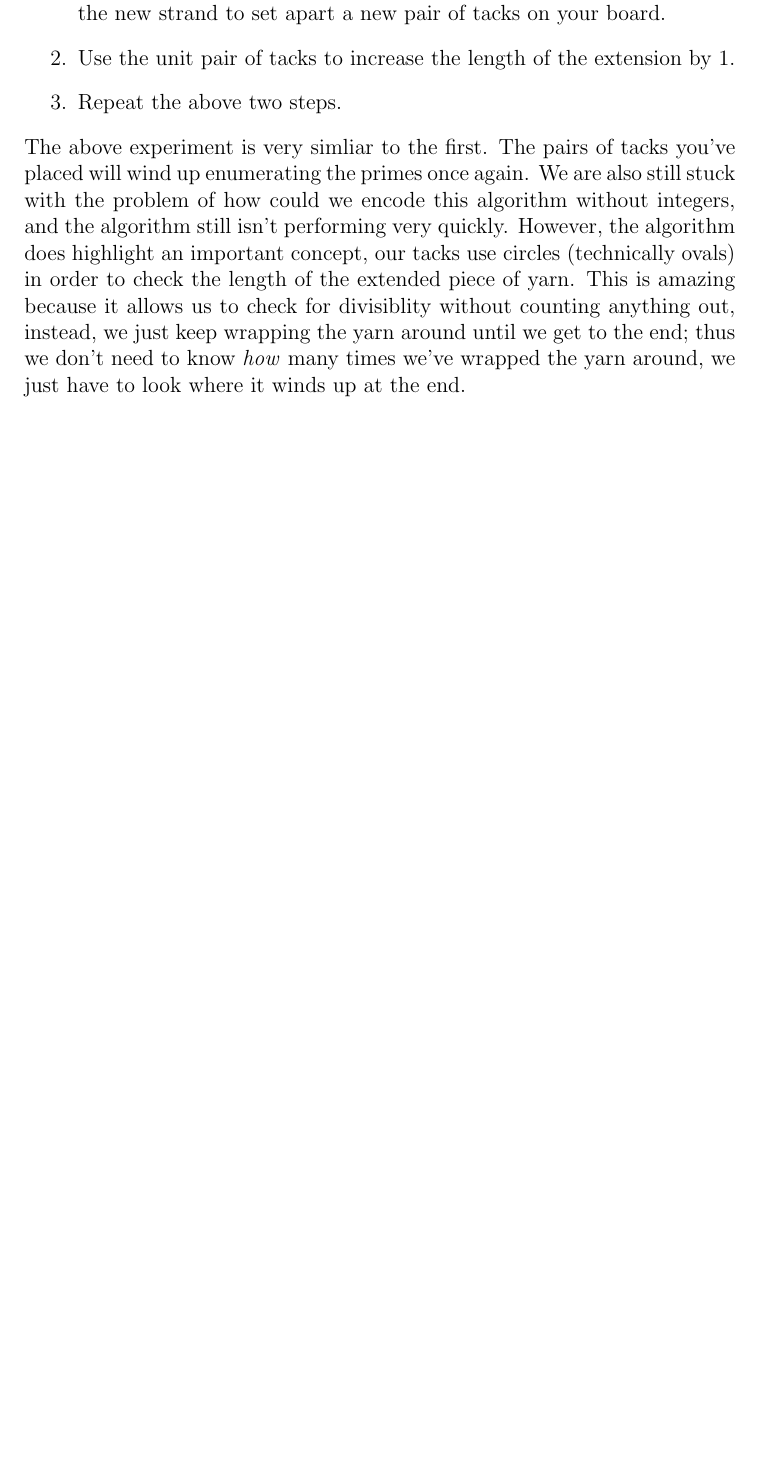
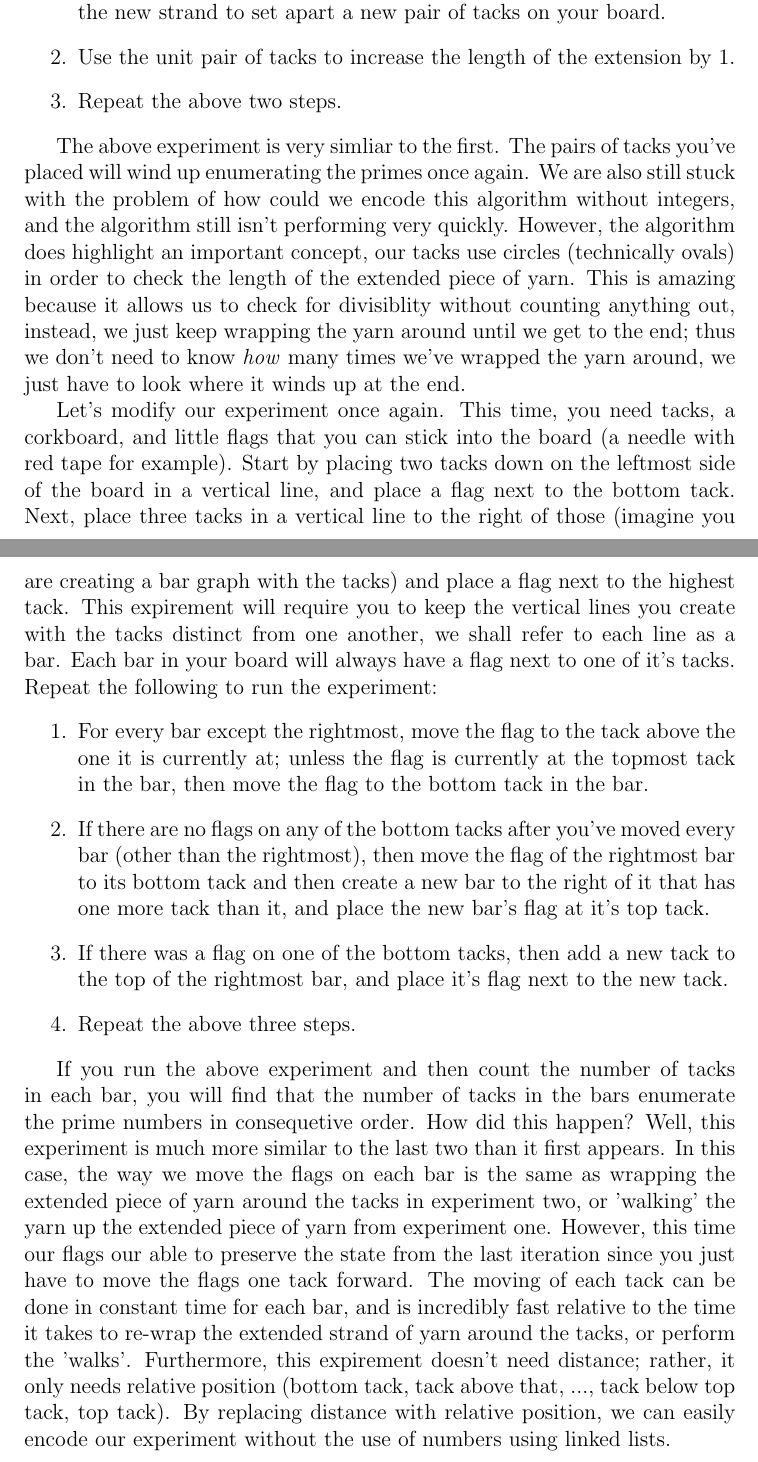
Before and after one commit to navyhockey56/prime_graphs_and_asms, a LaTeX document (awkard.tex): part of page 2 of 2 before the commit and two parts of pages 2 and 3 of 3 after it, the two joined at a grey line, cut so that both start at the same text, the shorter picture padded with empty space. Compiled offline with pdfLaTeX.

Commit message:
Updating information doc

```diff
--- a/awkard.tex
+++ b/awkard.tex
@@ -22,6 +22,18 @@ Let's modify our experiment slightly to include tacks and a corkboard. Start aga
 \item Use the unit pair of tacks to increase the length of the extension by 1.
 \item Repeat the above two steps.
 \end{enumerate}
+
 The above experiment is very simliar to the first. The pairs of tacks you've placed will wind up enumerating the primes once again. We are also still stuck with the problem of how could we encode this algorithm without integers, and the algorithm still isn't performing very quickly. However, the algorithm does highlight an important concept, our tacks use circles (technically ovals) in order to check the length of the extended piece of yarn. This is amazing because it allows us to check for divisiblity without counting anything out, instead, we just keep wrapping the yarn around until we get to the end; thus we don't need to know \textit{how} many times we've wrapped the yarn around, we just have to look where it winds up at the end.
 
+Let's modify our experiment once again. This time, you need tacks, a corkboard, and little flags that you can stick into the board (a needle with red tape for example). Start by placing two tacks down on the leftmost side of the board in a vertical line, and place a flag next to the bottom tack. Next, place three tacks in a vertical line to the right of those (imagine you are creating a bar graph with the tacks) and place a flag next to the highest tack. This expirement will require you to keep the vertical lines you create with the tacks distinct from one another, we shall refer to each line as a bar. Each bar in your board will always have a flag next to one of it's tacks. Repeat the following to run the experiment:
+\begin{enumerate}
+\item For every bar except the rightmost, move the flag to the tack above the one it is currently at; unless the flag is currently at the topmost tack in the bar, then move the flag to the bottom tack in the bar.
+\item If there are no flags on any of the bottom tacks after you've moved every bar (other than the rightmost), then move the flag of the rightmost bar to its bottom tack and then create a new bar to the right of it that has one more tack than it, and place the new bar's flag at it's top tack.
+\item If there was a flag on one of the bottom tacks, then add a new tack to the top of the rightmost bar, and place it's flag next to the new tack.
+\item Repeat the above three steps.
+\end{enumerate}
+
+If you run the above experiment and then count the number of tacks in each bar, you will find that the number of tacks in the bars enumerate the prime numbers in consequetive order. How did this happen? Well, this experiment is much more similar to the last two than it first appears. In this case, the way we move the flags on each bar is the same as wrapping the extended piece of yarn around the tacks in experiment two, or 'walking' the yarn up the extended piece of yarn from experiment one. However, this time our flags our able to preserve the state from the last iteration since you just have to move the flags one tack forward. The moving of each tack can be done in constant time for each bar, and is incredibly fast relative to the time it takes to re-wrap the extended strand of yarn around the tacks, or perform the 'walks'. Furthermore, this expirement doesn't need distance; rather, it only needs relative position (bottom tack, tack above that, ..., tack below top tack, top tack). By replacing distance with relative position, we can easily encode our experiment without the use of numbers using linked lists.
+
+
 \end{document}
```
Also changed, not shown: awkard.pdf, 2 other files.
